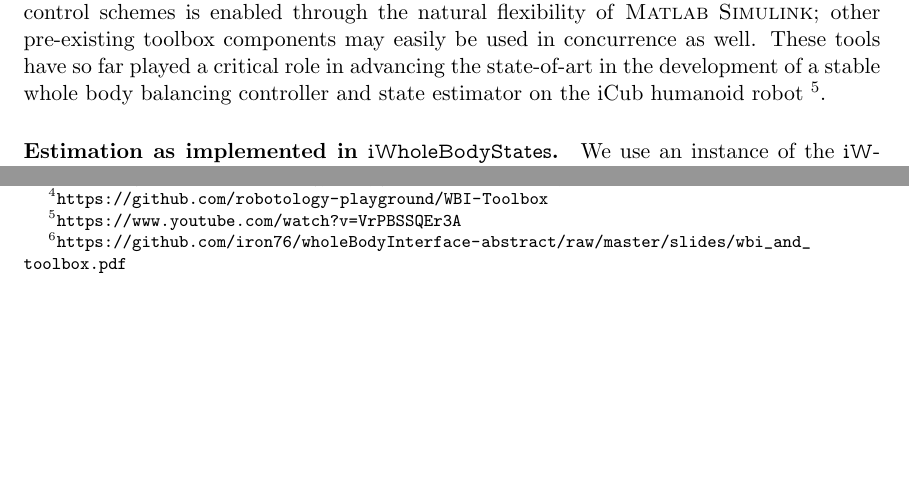
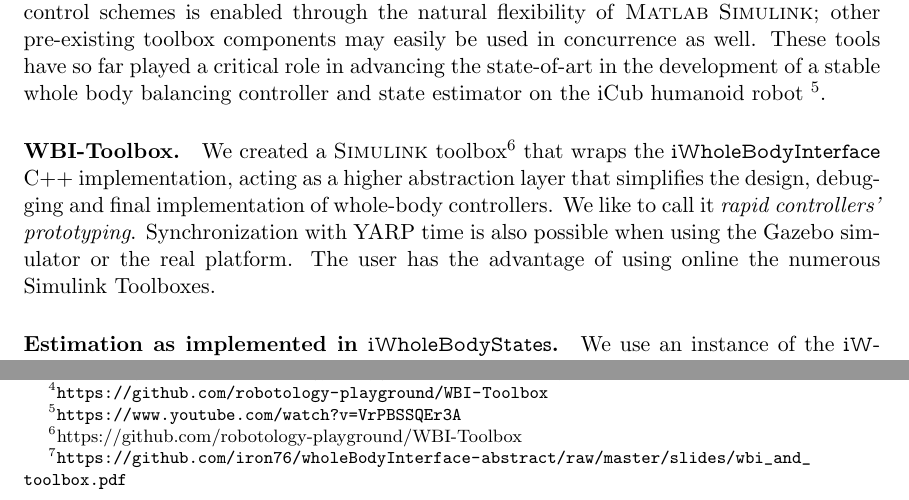
Before and after one commit to iron76/wholeBodyInterface-abstract, a LaTeX document (abstract.tex): two parts of page 2 of 2, joined at a grey line, cut so that both start at the same text, the shorter picture padded with empty space. Compiled offline with pdfLaTeX.

Commit message:
added the Simulink part

```diff
--- a/abstract.tex
+++ b/abstract.tex
@@ -29,6 +29,8 @@ We provided a C++ implementation\footnote{\protect\url{https://github.com/roboto
 
 Two sets of C++ files have been created to compile {MEX} files to be called as built-in functions in \textsc{Matlab}\footnote{\protect\url{https://github.com/robotology-playground/mex-wholebodymodel}} and \textsc{Simulink}\footnote{\protect\url{https://github.com/robotology-playground/WBI-Toolbox}}, respectively. Utilising the same structure as the other \textvtt{iWholeBodyInterface} components, the toolbox is able to automatically initialise the interface and the rapid visual prototyping of different control schemes is enabled through the natural flexibility of \textsc{Matlab} \textsc{Simulink}; other pre-existing toolbox components may easily be used in concurrence as well. These tools have so far played a critical role in advancing the state-of-art in the development of a stable whole body balancing controller and state estimator on the iCub humanoid robot \footnote{\protect\url{https://www.youtube.com/watch?v=VrPBSSQEr3A}}.
 
+\paragraph{WBI-Toolbox.}
+We created a \textsc{Simulink} toolbox\footnote{https://github.com/robotology-playground/WBI-Toolbox} that wraps the \textvtt{iWholeBodyInterface} C++ implementation, acting as a higher abstraction layer that simplifies the design, debugging and final implementation of whole-body controllers. We like to call it \emph{rapid controllers' prototyping}. Synchronization with YARP time is also possible when using the Gazebo simulator or the real platform. The user has the advantage of using online the numerous Simulink Toolboxes.
 
 \paragraph{Estimation as implemented in \textvtt{iWholeBodyStates}.}
 We use an instance of the \textvtt{iWholeBodySensors} interface to implement multi-sensor fusion techniques for whole body control (as the one described in \cite{nori15}), to abstract from the middleware-specific way in which sensor data are published. For the iCub robot this permits to access transparently a given accelerometer or gyroscope sensor, regardless if their measure is published as part of an IMU measure or as a standalone measure. The proposed solution enables great flexibility in defining the estimation algorithm independently from the set of available sensors.
```
